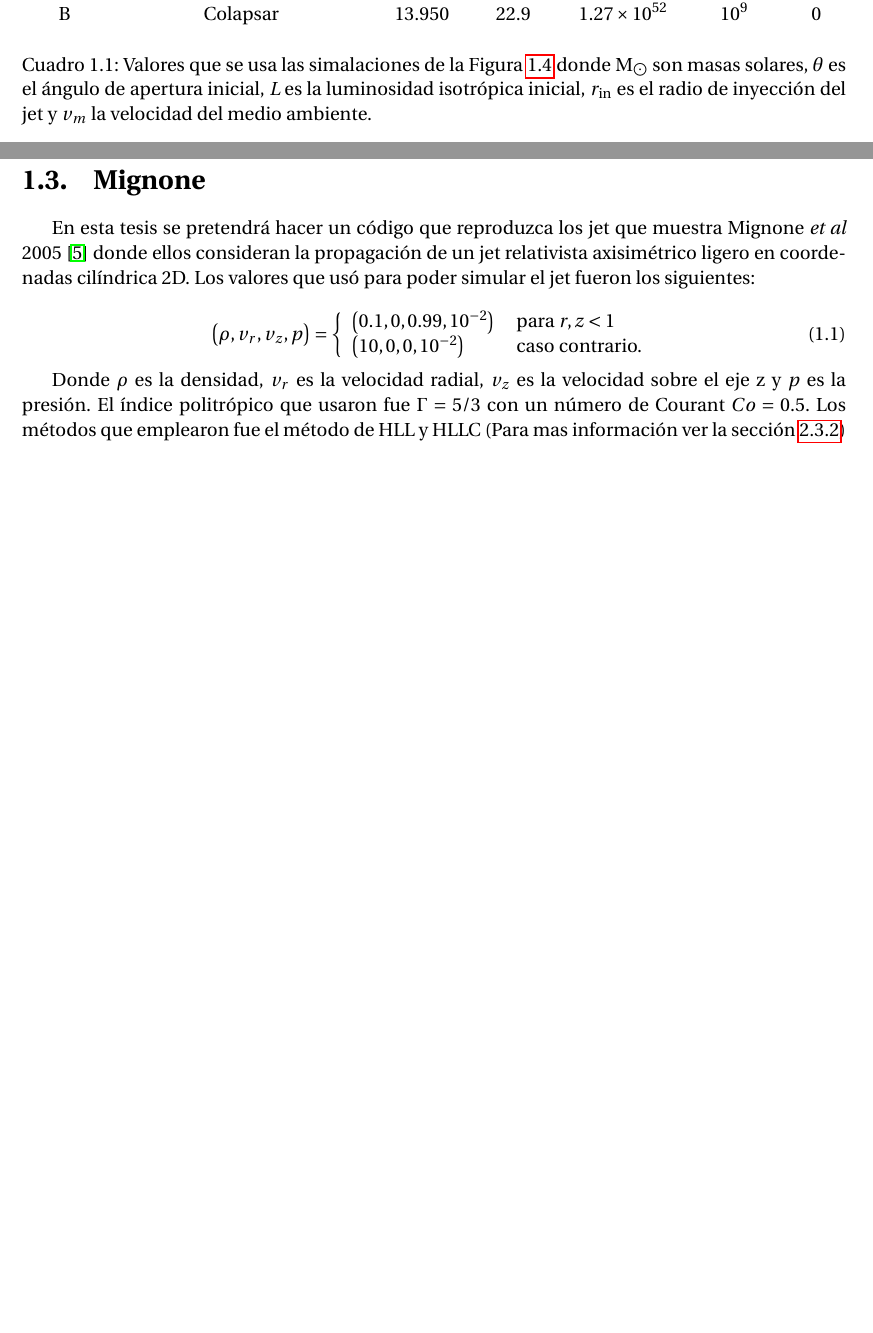
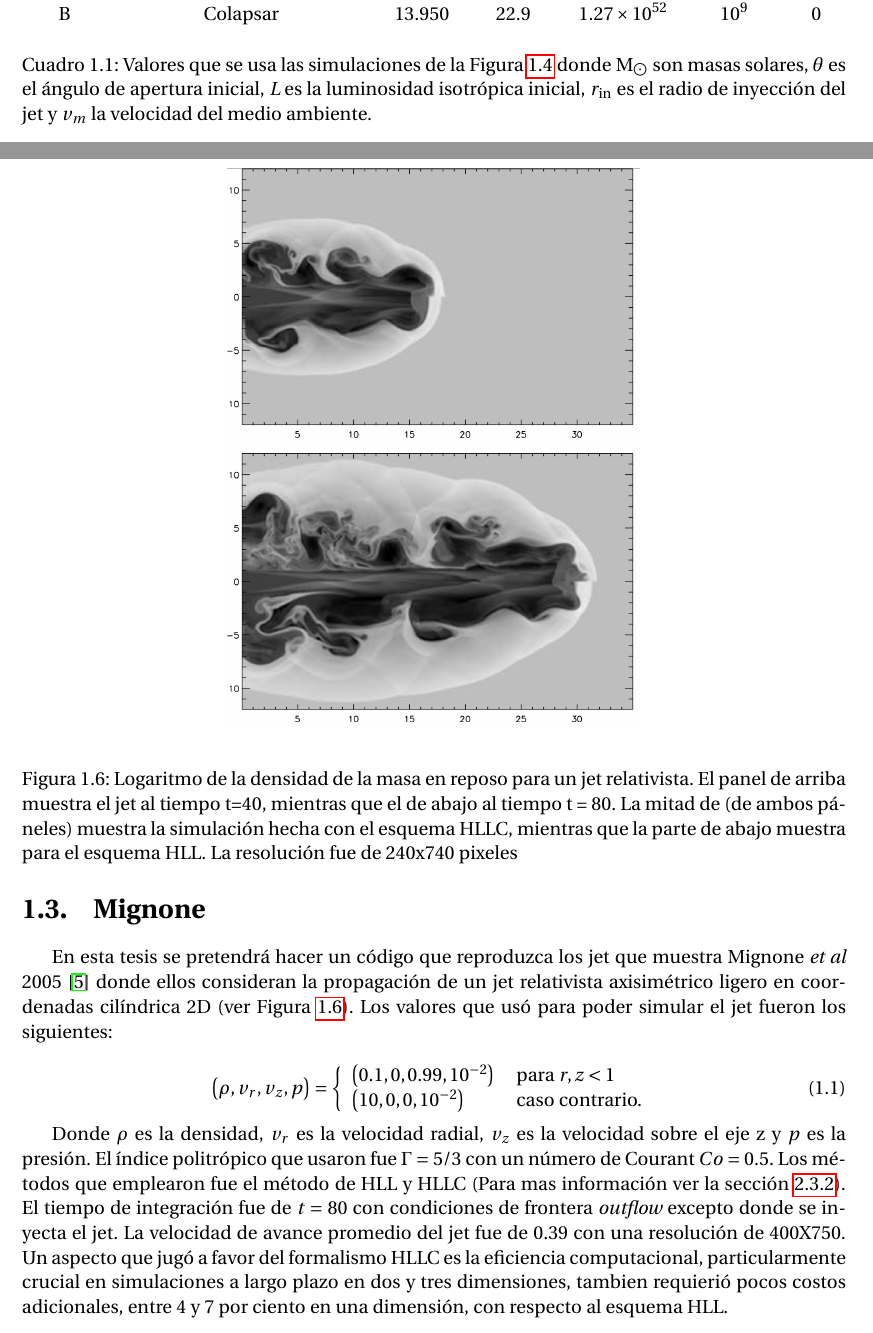
Before and after one commit to gmtw/Tesina_Fisica, a LaTeX book (main.tex): two parts of pages 14 and 15 of 90, joined at a grey line, cut so that both start at the same text, the shorter picture padded with empty space. Compiled offline with pdfLaTeX.

Commit message:
Nuevo capitulo 1

```diff
--- a/main.tex
+++ b/main.tex
@@ -247,7 +247,7 @@ los efectos de los neutrinos, el proceso r, el viento viscoso, la relatividad ge
       A      & Colapsar                      & 13.950                                &    9.2                   &               $7.83  \times 10^{52}$            &     $10^9$                 &       0                 \\
       B      & Colapsar                      & 13.950                                &    22.9                  &               $1.27  \times 10^{52}$            &     $10^9$                 &       0                 \\
     \end{tabular}
-  \caption{Valores que se usa las simalaciones de la Figura \ref{fig:jet_models} donde $\text{M}_{\bigodot}$ son masas solares, $\theta$ es el ángulo de apertura inicial, \emph{L} es la luminosidad isotrópica inicial,
+  \caption{Valores que se usa las simulaciones de la Figura \ref{fig:jet_models} donde $\text{M}_{\bigodot}$ son masas solares, $\theta$ es el ángulo de apertura inicial, \emph{L} es la luminosidad isotrópica inicial,
   $r_{\text{in}}$ es el radio de inyección del jet y $v_m$ la velocidad del medio ambiente.} \label{table:jet_models}
   \end{center}
 
@@ -274,7 +274,7 @@ esencialmente no oscilatorio (\emph{WENO} por sus siglas en inglés) para la cua
 \section{Mignone}
 
 En esta tesis se pretendrá hacer un código que reproduzca los jet que muestra Mignone \emph{et al} 2005 \cite{MB-HLLC-I} donde ellos consideran la propagación de un jet relativista axisimétrico ligero en
-coordenadas cilíndrica 2D. Los valores que usó para poder simular el jet fueron los siguientes:
+coordenadas cilíndrica 2D (ver Figura \ref{fig:jet_mignone}). Los valores que usó para poder simular el jet fueron los siguientes:
 
 \begin{equation}
   \left(\rho, v_{r}, v_{z}, p\right)=\left\{\begin{array}{ll}
@@ -284,11 +284,20 @@ coordenadas cilíndrica 2D. Los valores que usó para poder simular el jet fuero
 \end{equation}
 
 Donde $\rho$ es la densidad, $v_r$ es la velocidad radial, $v_z$ es la velocidad sobre el eje z y $p$ es la presión. El índice politrópico que usaron fue $\Gamma = 5/3$ con un número de Courant $Co = 0.5$.
-Los métodos que emplearon fue el método de HLL y HLLC (Para mas información ver la sección \ref{secc:HLL})
-
-
-
-
+Los métodos que emplearon fue el método de HLL y HLLC (Para mas información ver la sección \ref{secc:HLL}). El tiempo de integración fue de $t = 80$ con condiciones de frontera \emph{outflow} excepto donde se
+inyecta el jet. La velocidad de avance promedio  del jet fue de 0.39 con una resolución de 400X750. Un aspecto que jugó a favor del formalismo HLLC es la eficiencia computacional, particularmente crucial en
+simulaciones a largo plazo en dos y tres dimensiones, tambien requierió pocos costos adicionales, entre 4 y 7 por ciento en una dimensión, con respecto al esquema HLL.
+
+
+\begin{figure}
+  \begin{center}
+    \includegraphics[width=0.5\textwidth]{Figuras/Introduccion/jet_mignone.png}
+  \end{center}
+  \caption{Logaritmo de la densidad de la masa en reposo para un jet relativista. El panel de arriba muestra el jet al tiempo t=40, mientras que el de abajo al tiempo t = 80.
+  La mitad de  (de ambos páneles) muestra la simulación hecha con el esquema HLLC, mientras que la parte de abajo muestra para el esquema HLL.
+  La resolución fue de 240x740 pixeles}
+  \label{fig:jet_mignone}
+\end{figure}
 
 
 
```
Also changed, not shown: Figuras/Introduccion/jet_mignone.png (added), main.tex (18 more changed lines).
